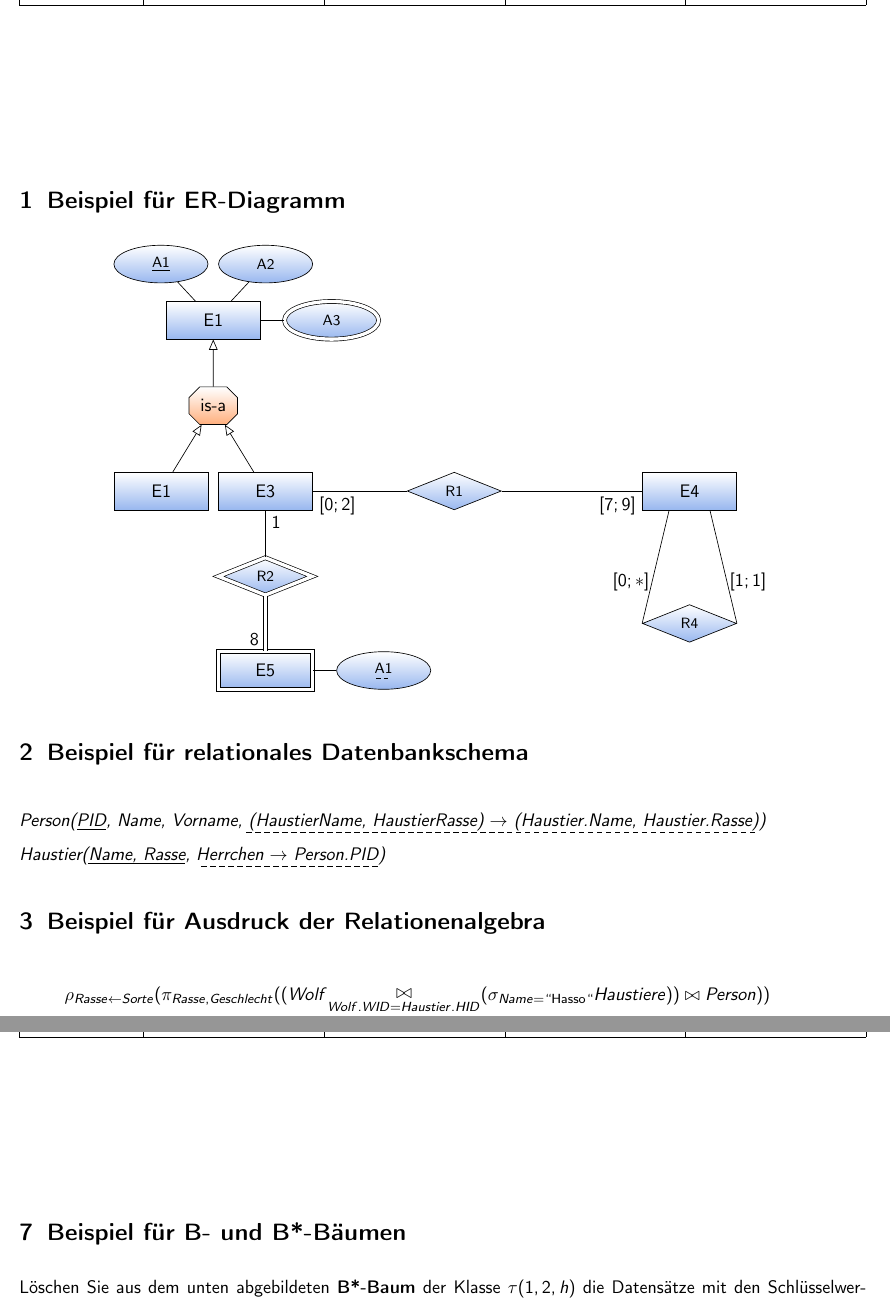
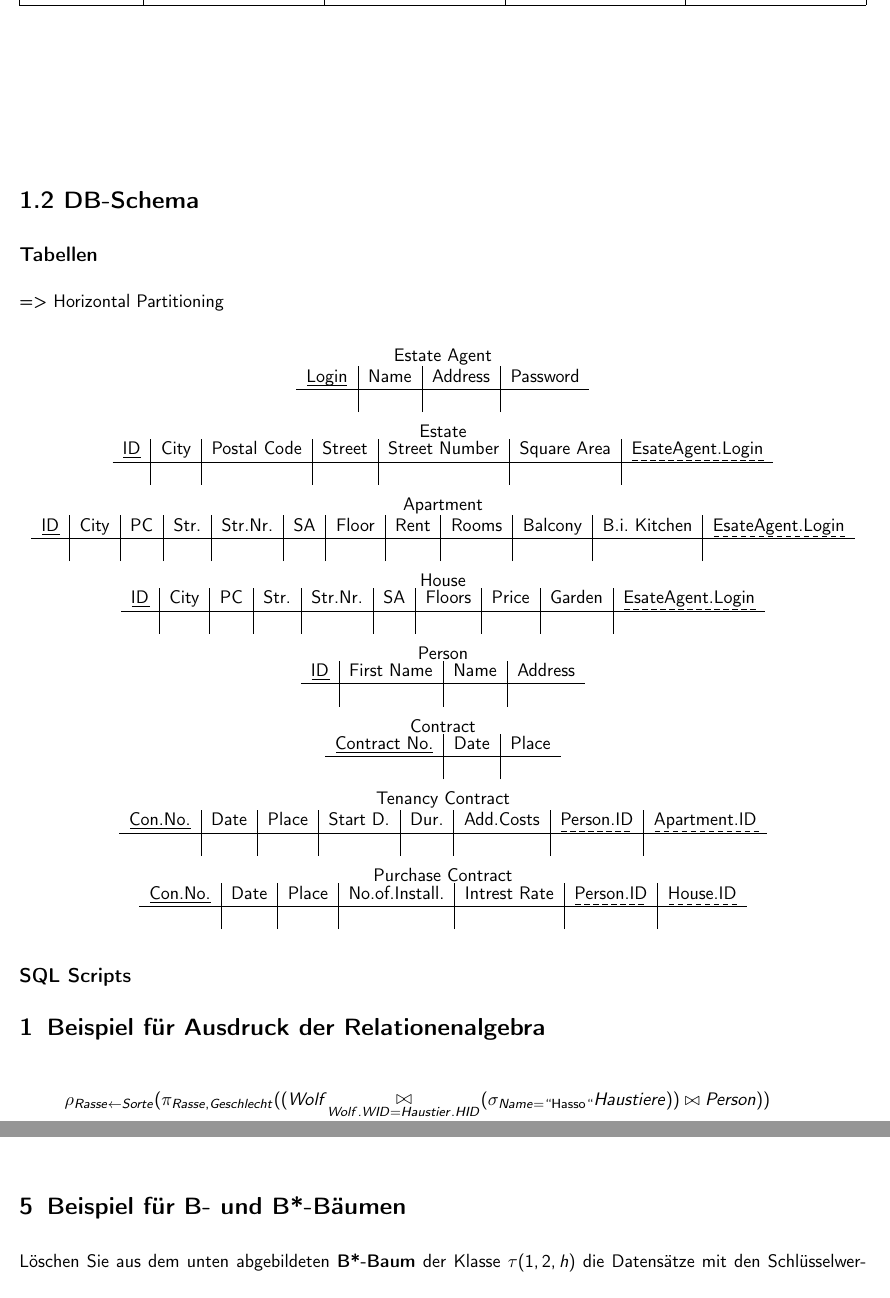
Before and after one commit to aramovski/dis, a LaTeX document (A2/abgabe/dis-template.tex): two parts of pages 1 and 3 of 3, joined at a grey line, cut at the place of the change. Compiled offline with pdfLaTeX; an older LaTeX class or package is replaced by its successor.

Commit message:
create data tables

```diff
--- a/A2/abgabe/dis-template.tex
+++ b/A2/abgabe/dis-template.tex
@@ -11,55 +11,82 @@
 \begin{document}
 
 
-\section{Beispiel für ER-Diagramm}
+\section*{1.2 DB-Schema}
+
+\subsection*{Tabellen}
+
+=> Horizontal Partitioning
+
+\begin{center}
+
+Estate Agent \\
+\begin{tabular}{ c | c | c | c }
+ \soliduline{Login} & Name & Address & Password \\
+ \hline
+  & & & \\
+\end{tabular}
+
+Estate \\
+\begin{tabular}{ c | c | c | c | c | c | c }
+ \soliduline{ID} & City & Postal Code & Street & Street Number & Square Area & \dashuline{EsateAgent.Login} \\
+ \hline
+  & & & & & & \\
+\end{tabular}
+
+Apartment \\
+\begin{tabular}{ c | c | c | c | c | c | c | c | c | c | c | c }
+ \soliduline{ID} & City & PC & Str. & Str.Nr. & SA & Floor & Rent & Rooms & Balcony & B.i. Kitchen & \dashuline{EsateAgent.Login} \\
+ \hline
+  & & & & & & & & & & &  \\
+\end{tabular}
+
+House \\
+\begin{tabular}{ c | c | c | c | c | c | c | c | c | c }
+ \soliduline{ID} & City & PC & Str. & Str.Nr. & SA & Floors & Price & Garden & \dashuline{EsateAgent.Login} \\
+ \hline
+  & & & & & & & & & \\
+\end{tabular}
+
+Person \\
+\begin{tabular}{ c | c | c | c }
+ \soliduline{ID} & First Name & Name & Address \\
+ \hline
+  & & & \\
+\end{tabular}
+
+Contract \\
+\begin{tabular}{ c | c | c  }
+ \soliduline{Contract No.} & Date & Place\\
+ \hline
+  & & \\
+\end{tabular}
+
+Tenancy Contract  \\
+\begin{tabular}{ c | c | c  | c | c  | c | c | c  }
+ \soliduline{Con.No.} & Date & Place & Start D. & Dur. & Add.Costs & \dashuline{Person.ID} & \dashuline{Apartment.ID} \\
+ \hline
+  & & & & & & & \\
+\end{tabular}
+
+Purchase Contract  \\
+\begin{tabular}{ c | c | c  | c | c  | c | c  }
+ \soliduline{Con.No.} & Date & Place & No.of.Install. & Intrest Rate & \dashuline{Person.ID} & \dashuline{House.ID} \\
+ \hline
+  & & & & & & \\
+\end{tabular}
+
+\end{center}
 
 
-\begin{center}
-\begin{tikzpicture}
-\node[entity] (e1) {E1};
-\node[attribut] (e1-a1) [above left =5mm and 4mm of e1.north] {\underline{A1}} edge (e1);
-\node[attribut] (e1-a2)  [above right=5mm and 4mm of e1.north] {A2} edge (e1);
-\node[multivalentattribut] (e1-a3)  [right=5mm of e1] {A3} edge (e1);
-
-\node[is-a] (is-a) [below =1cm of e1.south]              {is-a} edge [erbt] (e1);
-% \node[is-a-blue] statt \node[is-a] für ein blau eingefärbtes is-a-Element
-% Bsp: \node[is-a-blue] (is-a) [below =1cm of e1.south] {is-a} edge [erbt] (e1);
-
-\node[entity] (e2) [below left =1cm and 1mm of is-a.south] {E1} edge [erbt] (is-a);
-\node[entity] (e3) [below right=1cm and 1mm of is-a.south] {E3} edge [erbt] (is-a);
-\node[entity] (e4) [right =7cm of e3] {E4};
-
-\node[weakentity] (e5) [below =3cm of e3] {E5};
-\node[attribut] (e5-a1)  [right=5mm of e5] {\dashuline{A1}} edge (e5);
-
-\node[relationship] (r1) [right=2cm of e3] {R1};
-\path (r1) edge node[at end,anchor=north west] {$[0;2]$} (e3);
-\path (r1) edge node[at end,anchor=north east] {$[7;9]$} (e4);
-
-
-\node[weakrelationship] (r2) [below=1cm of e3] {R2};
-\path (r2) edge node[at end,anchor=north west] {$1$} (e3);
-\draw[double distance=2pt] (r2) -- node[at end,anchor=south east] {$8$} (e5);
-
-% reflexive relationship types
-\node[relationship] (r4) [below=2cm of e4] {R4};
-\path (r4.west) edge node[anchor=north east] {$[0;*]$} ([shift={(1.5em,0em)}] e4.south west);
-\path (r4.east) edge node[anchor=north west] {$[1;1]$} ([shift={(-1.5em,0em)}] e4.south east);
-\end{tikzpicture}
-\end{center}
+\subsection*{SQL Scripts}
 
 
 
 
-
-
-\section{Beispiel für relationales Datenbankschema}
-
-\begin{RMSchma}
-Person(\soliduline{PID}, Name, Vorname, \dashuline{(HaustierName, HaustierRasse) $\rightarrow$ (Haustier.Name, Haustier.Rasse)})
-
-Haustier(\soliduline{Name, Rasse}, \dashuline{Herrchen $\rightarrow$ Person.PID})
-\end{RMSchma}
+%\begin{RMSchma}
+%Person(\soliduline{PID}, Name, Vorname, \dashuline{(HaustierName, HaustierRasse) $\rightarrow$ (Haustier.Name, Haustier.Rasse)})
+%Haustier(\soliduline{Name, Rasse}, \dashuline{Herrchen $\rightarrow$ Person.PID})
+%\end{RMSchma}
 
 
 
```
Also changed, not shown: A2/abgabe/dis-template.pdf, 3 other files.
